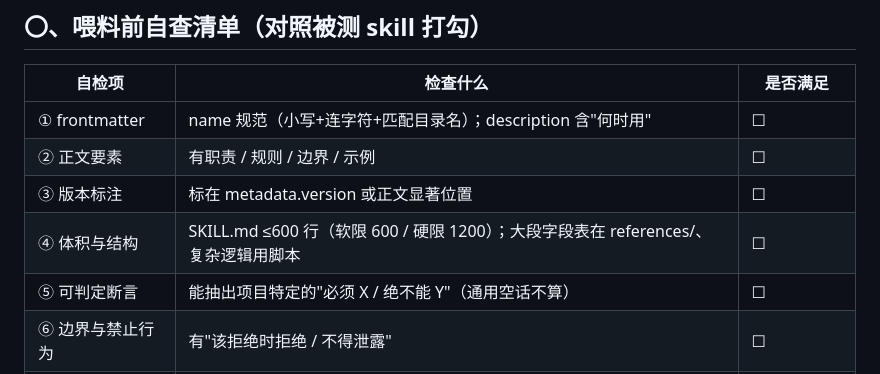
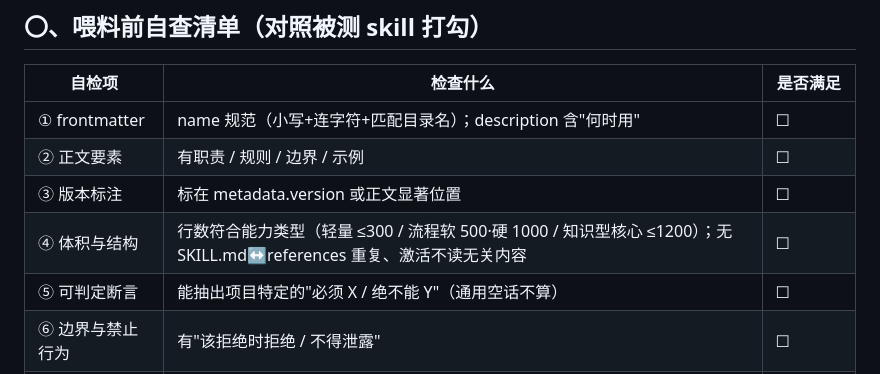
Before and after one commit to OahMoza/skill-accuracy-eval, a Markdown page: assets/three-piece-sample.md, the part around the change. GitHub-like rendering.

```diff
--- a/assets/three-piece-sample.md
+++ b/assets/three-piece-sample.md
@@ -10,7 +10,7 @@
 | ① frontmatter | name 规范（小写+连字符+匹配目录名）；description 含"何时用" | ☐ |
 | ② 正文要素 | 有职责 / 规则 / 边界 / 示例 | ☐ |
 | ③ 版本标注 | 标在 metadata.version 或正文显著位置 | ☐ |
-| ④ 体积与结构 | SKILL.md ≤600 行（软限 600 / 硬限 1200）；大段字段表在 references/、复杂逻辑用脚本 | ☐ |
+| ④ 体积与结构 | 行数符合能力类型（轻量 ≤300 / 流程软 500·硬 1000 / 知识型核心 ≤1200）；无 SKILL.md↔references 重复、激活不读无关内容 | ☐ |
 | ⑤ 可判定断言 | 能抽出项目特定的"必须 X / 绝不能 Y"（通用空话不算） | ☐ |
 | ⑥ 边界与禁止行为 | 有"该拒绝时拒绝 / 不得泄露" | ☐ |
 | ⑦ 输入→输出示例 | 有示例；含输出格式模板更优 | ☐ |
```
Also changed, not shown: SKILL.md (+1 -1 lines).
